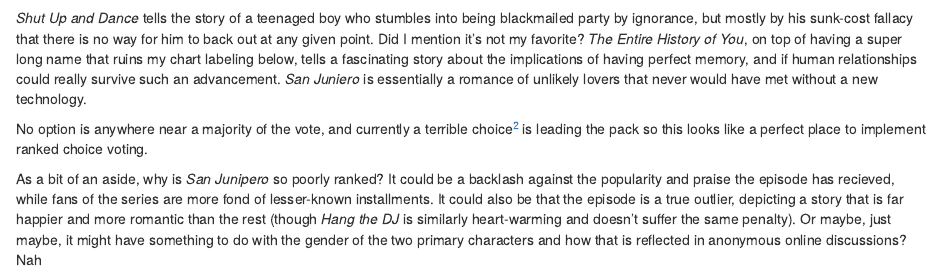
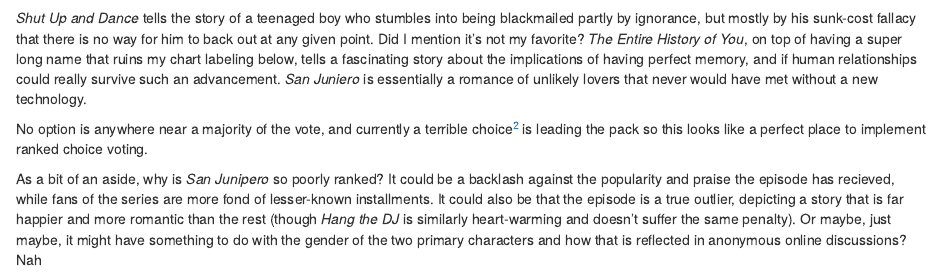
Before and after one commit to WatanabeSmith/DataVizBlog, an R Markdown document (content/post/2018-06-17-ranked-black-mirror.Rmd): the page in a window 1100 px wide, from 1780 px down. Rendered offline with R 4.5, knitr and Pandoc, with nearby package versions; some code elsewhere in the file could not run offline.

Commit message:
typo fixes

```diff
--- a/content/post/2018-06-17-ranked-black-mirror.Rmd
+++ b/content/post/2018-06-17-ranked-black-mirror.Rmd
@@ -203,7 +203,7 @@ round1_votecount <- round1 %>%
 
 Interestingly, we still have the same top-3 after removing _White Christmas_. _Shut Up and Dance_ leads with `r round1_votecount %>% filter(episode == "Shut Up and Dance") %>% .$pct %>% multiply_by(100) %>% round(1)`% of the vote, followed by _San Junipero_ and _The Entire History of You_ with `r round1_votecount %>% filter(episode == "San Junipero") %>% .$pct %>% multiply_by(100) %>% round(1)`%.
 
-_Shut Up and Dance_ tells the story of a teenaged boy who stumbles into being blackmailed party by ignorance, but mostly by his sunk-cost fallacy that there is no way for him to back out at any given point. Did I mention it's not my favorite? _The Entire History of You_, on top of having a super long name that ruins my chart labeling below, tells a fascinating story about the implications of having perfect memory, and if human relationships could really survive such an advancement. _San Juniero_ is essentially a romance of unlikely lovers that never would have met without a new technology.
+_Shut Up and Dance_ tells the story of a teenaged boy who stumbles into being blackmailed partly by ignorance, but mostly by his sunk-cost fallacy that there is no way for him to back out at any given point. Did I mention it's not my favorite? _The Entire History of You_, on top of having a super long name that ruins my chart labeling below, tells a fascinating story about the implications of having perfect memory, and if human relationships could really survive such an advancement. _San Juniero_ is essentially a romance of unlikely lovers that never would have met without a new technology.
 
 No option is anywhere near a majority of the vote, and currently a terrible choice^[I don't mean this as an insult, the entire series is so good precisely because it takes enormous risks with every episode. This leads to polarized responses, and while apparently 18% of fans love this episode I cannot get behind that, there are so many better choices with far more interesting premises. Charlie, if you're reading this, I want you to know I hated watching this episode. Also, please change nothing and keep doing exactly what you're doing.] is leading the pack so this looks like a perfect place to implement ranked choice voting.
 
```
Also changed, not shown: content/home/about.md (+1 -1 lines).
